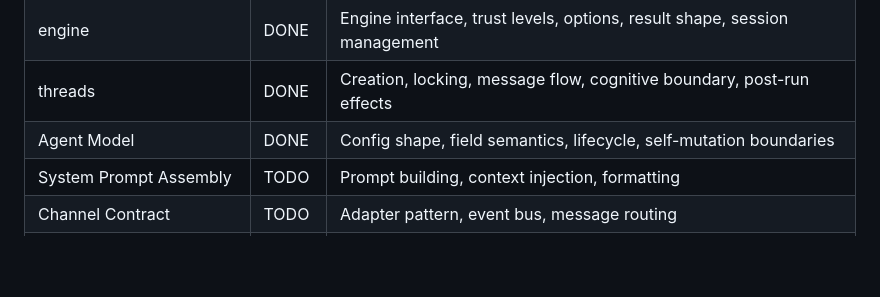
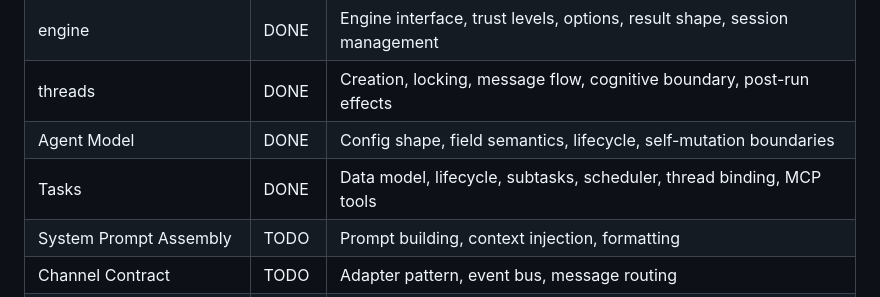
Before and after one commit to kjulin/opennova, a Markdown page: specs/system.md, the part around the change. Drawn GitHub-style; blank space fills up the shorter version.

Commit message:
spec: Add Tasks primitive (#240)
Co-authored-by: Claude Opus 4.6 <noreply@anthropic.com>

```diff
--- a/specs/system.md
+++ b/specs/system.md
@@ -244,6 +244,7 @@ Each boundary below should have its own spec. This system spec defines how they
 | engine | DONE | Engine interface, trust levels, options, result shape, session management |
 | threads | DONE | Creation, locking, message flow, cognitive boundary, post-run effects |
 | Agent Model | DONE | Config shape, field semantics, lifecycle, self-mutation boundaries |
+| Tasks | DONE | Data model, lifecycle, subtasks, scheduler, thread binding, MCP tools |
 | System Prompt Assembly | TODO | Prompt building, context injection, formatting |
 | Channel Contract | TODO | Adapter pattern, event bus, message routing |
 | Scheduling | TODO | Triggers, task scheduler, backfill — timer-based concerns |
```
Also changed, not shown: specs/tasks.md (added, +312 -0 lines).
